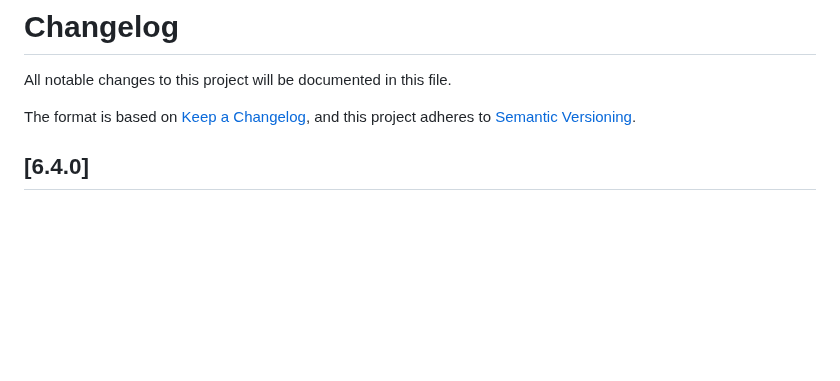
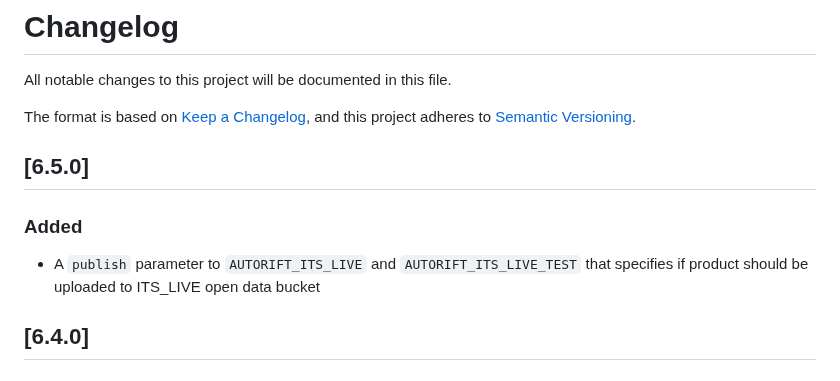
Before and after one commit to ASFHyP3/hyp3, a Markdown page: CHANGELOG.md, the part around the change. GitHub-like rendering; blank space fills up the shorter version.

Commit message:
update changelog

```diff
--- a/CHANGELOG.md
+++ b/CHANGELOG.md
@@ -3,6 +3,11 @@ All notable changes to this project will be documented in this file.
 
 The format is based on [Keep a Changelog](https://keepachangelog.com/en/1.0.0/),
 and this project adheres to [Semantic Versioning](https://semver.org/spec/v2.0.0.html).
+
+## [6.5.0]
+
+### Added
+- A `publish` parameter to `AUTORIFT_ITS_LIVE` and `AUTORIFT_ITS_LIVE_TEST` that specifies if product should be uploaded to ITS_LIVE open data bucket
 
 ## [6.4.0]
 
```
